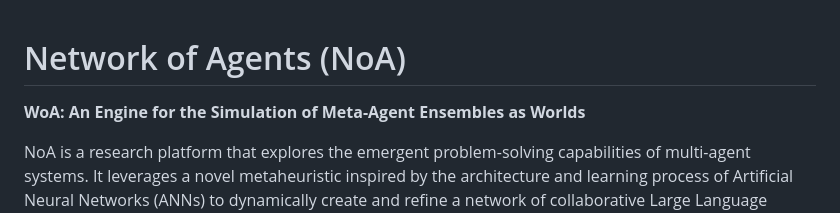
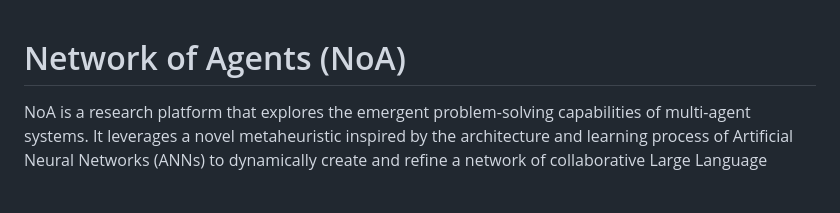
Before and after one commit to pchaganti/gx-NoA, a Markdown page: README.md, the part around the change. GitHub-like rendering; blank space fills up the shorter version.

```diff
--- a/README.md
+++ b/README.md
@@ -1,6 +1,5 @@
 # Network of Agents (NoA)
 
-**WoA: An Engine for the Simulation of Meta-Agent Ensembles as Worlds**
 
 NoA is a research platform that explores the emergent problem-solving capabilities of multi-agent systems. It leverages a novel metaheuristic inspired by the architecture and learning process of Artificial Neural Networks (ANNs) to dynamically create and refine a network of collaborative Large Language Model (LLM) agents.
 
```
